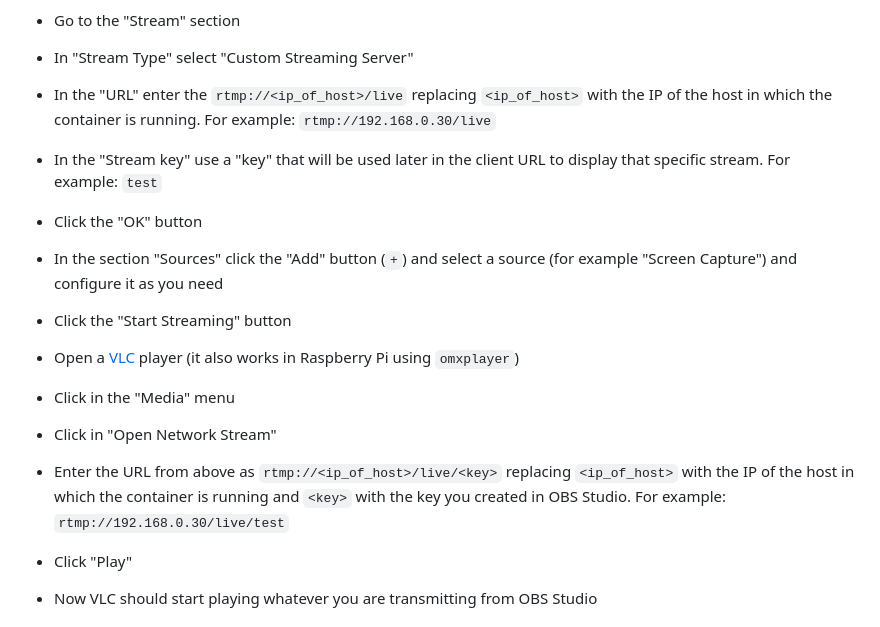
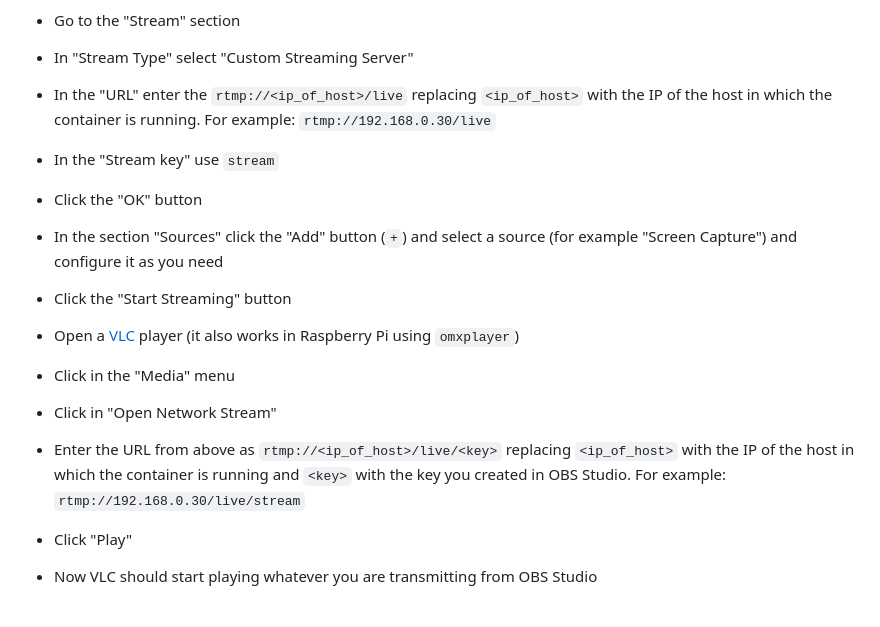
Before and after one commit to tiangolo/nginx-rtmp-docker, a Markdown page: README.md, the part around the change. GitHub-like rendering.

Commit message:
Update README.md
minor change

```diff
--- a/README.md
+++ b/README.md
@@ -42,7 +42,7 @@ docker run -d -p 1935:1935 --name nginx-rtmp tiangolo/nginx-rtmp
 * Go to the "Stream" section
 * In "Stream Type" select "Custom Streaming Server"
 * In the "URL" enter the `rtmp://<ip_of_host>/live` replacing `<ip_of_host>` with the IP of the host in which the container is running. For example: `rtmp://192.168.0.30/live`
-* In the "Stream key" use a "key" that will be used later in the client URL to display that specific stream. For example: `test`
+* In the "Stream key" use `stream`
 * Click the "OK" button
 * In the section "Sources" click the "Add" button (`+`) and select a source (for example "Screen Capture") and configure it as you need
 * Click the "Start Streaming" button
@@ -51,7 +51,7 @@ docker run -d -p 1935:1935 --name nginx-rtmp tiangolo/nginx-rtmp
 * Open a [VLC](http://www.videolan.org/vlc/index.html) player (it also works in Raspberry Pi using `omxplayer`)
 * Click in the "Media" menu
 * Click in "Open Network Stream"
-* Enter the URL from above as `rtmp://<ip_of_host>/live/<key>` replacing `<ip_of_host>` with the IP of the host in which the container is running and `<key>` with the key you created in OBS Studio. For example: `rtmp://192.168.0.30/live/test`
+* Enter the URL from above as `rtmp://<ip_of_host>/live/<key>` replacing `<ip_of_host>` with the IP of the host in which the container is running and `<key>` with the key you created in OBS Studio. For example: `rtmp://192.168.0.30/live/stream`
 * Click "Play"
 * Now VLC should start playing whatever you are transmitting from OBS Studio
 
```
